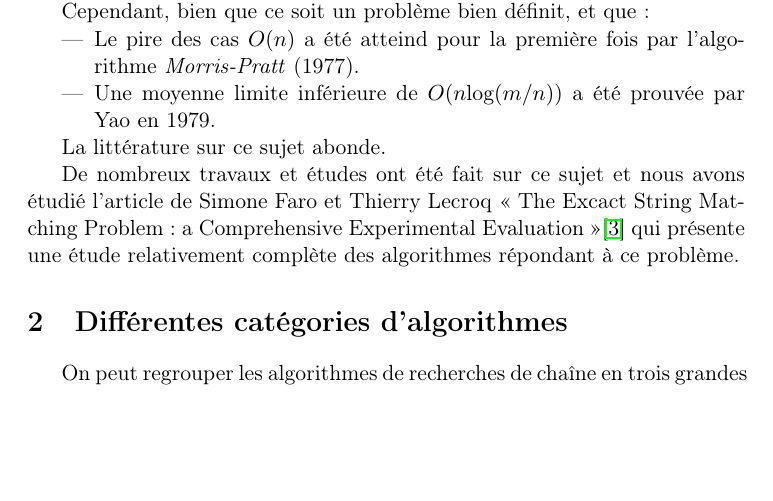
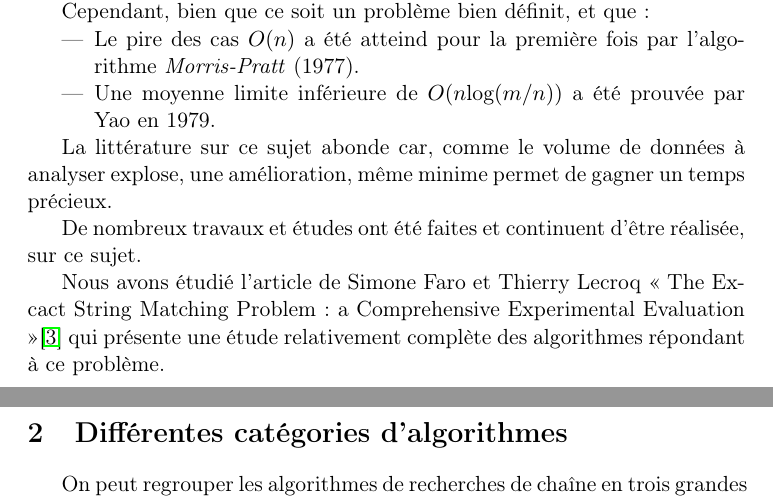
Before and after one commit to AtalM2/PatternMatching, a LaTeX document (rapport.tex): part of page 1 of 4 before the commit and two parts of pages 1 and 2 of 4 after it, the two joined at a grey line, cut so that both start at the same text, the shorter picture padded with empty space. Compiled offline with pdfLaTeX.

Commit message:
minor fix

```diff
--- a/rapport.tex
+++ b/rapport.tex
@@ -31,9 +31,11 @@ Cependant, bien que ce soit un problème bien définit, et que:
 \item Une moyenne limite inférieure de $ O(n\text{log}(m / n)) $ a été prouvée par Yao en 1979.
 \end{itemize}
 
-La littérature sur ce sujet abonde.
+La littérature sur ce sujet abonde car, comme le volume de données à analyser explose, une amélioration, même minime permet de gagner un temps précieux.
 
-De nombreux travaux et études ont été fait sur ce sujet et nous avons étudié l'article de Simone Faro et Thierry Lecroq << The Excact String Matching Problem: a Comprehensive Experimental Evaluation >>\cite{DBLP:journals/corr/abs-1012-2547} qui présente une étude relativement complète des algorithmes répondant à ce problème.
+De nombreux travaux et études ont été faites et continuent d'être réalisée, sur ce sujet.
+
+Nous avons étudié l'article de Simone Faro et Thierry Lecroq << The Excact String Matching Problem: a Comprehensive Experimental Evaluation >>\cite{DBLP:journals/corr/abs-1012-2547} qui présente une étude relativement complète des algorithmes répondant à ce problème.
 
 \section{Différentes catégories d'algorithmes}
 
```
